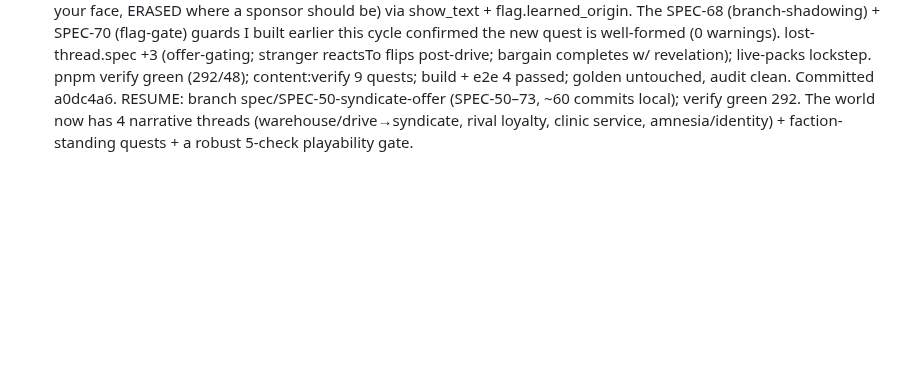
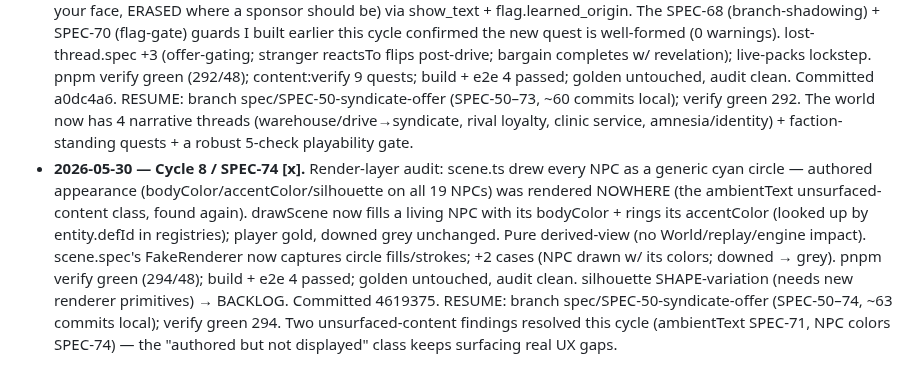
Before and after one commit to michaelcrosato/living-codex, a Markdown page: plan/JOURNAL.md, the part around the change. Rendered like a GitHub page; blank space fills up the shorter version.

Commit message:
docs(plan): SPEC-74 done — NPC appearance rendered + silhouette follow-up filed
Co-Authored-By: Claude Opus 4.8 (1M context) <noreply@anthropic.com>

```diff
--- a/plan/JOURNAL.md
+++ b/plan/JOURNAL.md
@@ -140,3 +140,4 @@ Supersedes the earlier anchor. **State:** branch `spec/SPEC-50-syndicate-offer`,
 - **2026-05-30 — Cycle 8 START + SPEC-71 [x].** Continuity check (disk): branch spec/SPEC-50-syndicate-offer, verify green 285, 51 commits ahead. Re-issued goal (perpetual until human interrupt). Executed the queued BACKLOG item — the SPEC-70 ambientText-unsurfaced finding: renderHud now surfaces the current location's authored ambientText (`~ ` line), rotating slowly + deterministically by tick (one line per ~10s; tick 0→[0]; no per-frame flicker). Pure derived-view (no World/replay impact). 6 of 8 locations' authored atmosphere is now visible to players (was rendered nowhere). hud.spec +2. pnpm verify green (287/48); build + e2e 4 passed (cold-open slice unaffected); golden untouched, audit clean. Committed. RESUME: branch spec/SPEC-50-syndicate-offer (SPEC-50–71, ~54 commits local; push+merge human-gated); verify green 287. NEXT: agent-doable = another genuinely-new content thread or re-audit; real-model human-gated.
 - **2026-05-30 — Cycle 8 / SPEC-72 [x].** Audit of defeat-objectives vs combat.hp: the one real defeat (warehouse/force→warehouse_guard hp12) is fine, but found a gap — staticPlayabilityCheck.objectiveSatisfiable only checked the defeat target EXISTS, not that it carries combat.hp, so a defeat on a non-combat NPC would pass solvability yet be unwinnable. Tightened the gate (defeat case requires combat≠undefined + a per-branch ERROR for defeat-on-non-combat; ERROR-level since combat.hp is final per NPC — unambiguous). playability.test +2. pnpm verify green (289/48); content:verify 0-error on real 8 packs; golden untouched, audit clean. The playability-gate now has 5 guards/checks (orphan-dialogue 53, unspawnable-NPC 60, branch-shadowing 68, flag-gate 70, defeat-combat 72) atop the original solvability/reachability/exit-bounds/offerWhen rules. Committed 38134d5. RESUME: branch spec/SPEC-50-syndicate-offer (SPEC-50–72, ~57 commits local); verify green 289.
 - **2026-05-30 — Cycle 8 / SPEC-73 [x] (new personal-stakes thread).** Built the amnesia/identity thread the cold-open sets up but never paid off: npc.stranger ("the cold-open contact… knows how you really got to Ashfall"; secret "Knows how you got here") was referenced by NO quest. Distinct from every faction/service thread — the player's PERSONAL stakes. pack.opening: stranger gains reactsTo(has_drive→dialogue.stranger_truth) + new stranger_truth.ink (existing blobs byte-unchanged, opening loads isolated). New pack.lost_thread (wired live): quest.lost_thread (offerWhen has_drive, branches press/bargain — both player-gated per SPEC-68) delivering an evocative revelation (a manifest with your face, ERASED where a sponsor should be) via show_text + flag.learned_origin. The SPEC-68 (branch-shadowing) + SPEC-70 (flag-gate) guards I built earlier this cycle confirmed the new quest is well-formed (0 warnings). lost-thread.spec +3 (offer-gating; stranger reactsTo flips post-drive; bargain completes w/ revelation); live-packs lockstep. pnpm verify green (292/48); content:verify 9 quests; build + e2e 4 passed; golden untouched, audit clean. Committed a0dc4a6. RESUME: branch spec/SPEC-50-syndicate-offer (SPEC-50–73, ~60 commits local); verify green 292. The world now has 4 narrative threads (warehouse/drive→syndicate, rival loyalty, clinic service, amnesia/identity) + faction-standing quests + a robust 5-check playability gate.
+- **2026-05-30 — Cycle 8 / SPEC-74 [x].** Render-layer audit: scene.ts drew every NPC as a generic cyan circle — authored appearance (bodyColor/accentColor/silhouette on all 19 NPCs) was rendered NOWHERE (the ambientText unsurfaced-content class, found again). drawScene now fills a living NPC with its bodyColor + rings its accentColor (looked up by entity.defId in registries); player gold, downed grey unchanged. Pure derived-view (no World/replay/engine impact). scene.spec's FakeRenderer now captures circle fills/strokes; +2 cases (NPC drawn w/ its colors; downed → grey). pnpm verify green (294/48); build + e2e 4 passed; golden untouched, audit clean. silhouette SHAPE-variation (needs new renderer primitives) → BACKLOG. Committed 4619375. RESUME: branch spec/SPEC-50-syndicate-offer (SPEC-50–74, ~63 commits local); verify green 294. Two unsurfaced-content findings resolved this cycle (ambientText SPEC-71, NPC colors SPEC-74) — the "authored but not displayed" class keeps surfacing real UX gaps.
```
Also changed, not shown: plan/BACKLOG.md (+4 -0 lines), plan/PROGRESS.md (+1 -0 lines).
